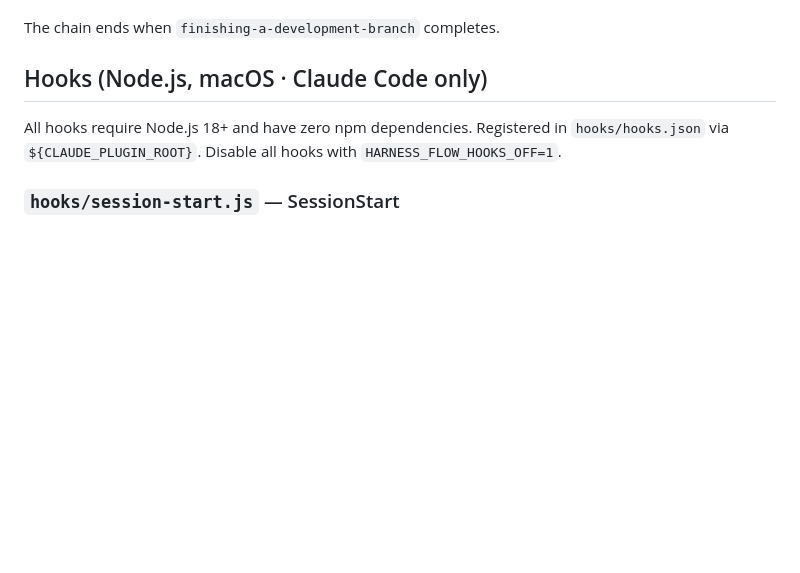
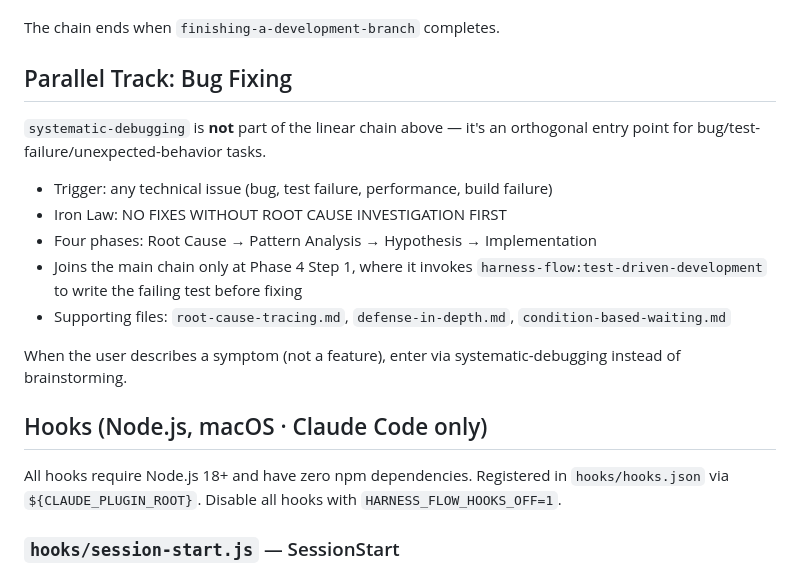
Before and after one commit to wonjinsin/harness-flow, a Markdown page: CLAUDE.md, the part around the change. GitHub-like rendering; blank space fills up the shorter version.

Commit message:
docs: document systematic-debugging as parallel track in CLAUDE.md
Add a "Parallel Track: Bug Fixing" section after the linear skill chain
to make explicit that systematic-debugging is an orthogonal entry point,
not a chain step. Prevents future readers from assuming bug-fix work
must go through brainstorming.

```diff
--- a/CLAUDE.md
+++ b/CLAUDE.md
@@ -27,6 +27,22 @@ Skills under `skills/` are designed to be invoked **in order** for any non-trivi
 8. `finishing-a-development-branch` — present a 4-option menu (merge locally / push & PR / keep / discard). Cleanup logic depends on whether harness-flow created the worktree.
 
 The chain ends when `finishing-a-development-branch` completes.
+
+## Parallel Track: Bug Fixing
+
+`systematic-debugging` is **not** part of the linear chain above — it's an
+orthogonal entry point for bug/test-failure/unexpected-behavior tasks.
+
+- Trigger: any technical issue (bug, test failure, performance, build failure)
+- Iron Law: NO FIXES WITHOUT ROOT CAUSE INVESTIGATION FIRST
+- Four phases: Root Cause → Pattern Analysis → Hypothesis → Implementation
+- Joins the main chain only at Phase 4 Step 1, where it invokes
+  `harness-flow:test-driven-development` to write the failing test before fixing
+- Supporting files: `root-cause-tracing.md`, `defense-in-depth.md`,
+  `condition-based-waiting.md`
+
+When the user describes a symptom (not a feature), enter via systematic-debugging
+instead of brainstorming.
 
 ## Hooks (Node.js, macOS · Claude Code only)
 
```
